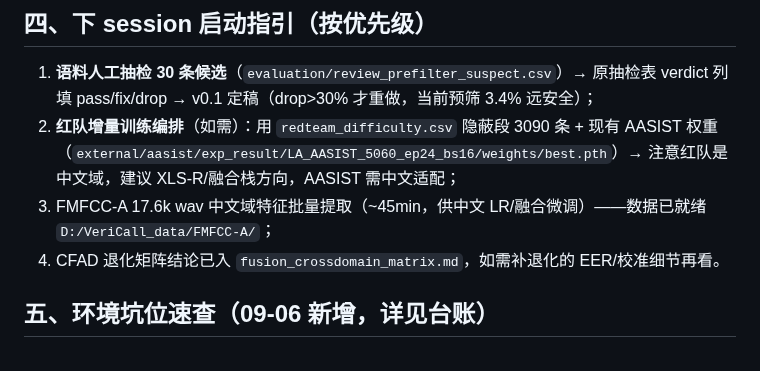
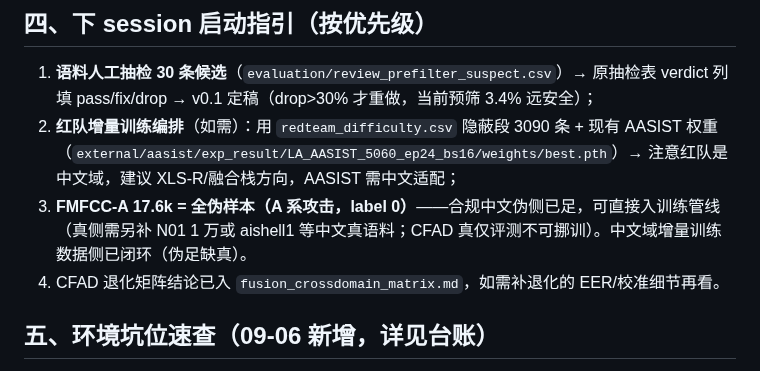
Before and after one commit to Liiiyonx/vericall, a Markdown page: docs/会话存档/2026-09-06_会话收口交接.md, the part around the change. Rendered like a GitHub page.

```diff
--- a/docs/会话存档/2026-09-06_会话收口交接.md
+++ b/docs/会话存档/2026-09-06_会话收口交接.md
@@ -40,7 +40,7 @@
 
 1. **语料人工抽检 30 条候选**（`evaluation/review_prefilter_suspect.csv`）→ 原抽检表 verdict 列填 pass/fix/drop → v0.1 定稿（drop>30% 才重做，当前预筛 3.4% 远安全）；
 2. **红队增量训练编排**（如需）：用 `redteam_difficulty.csv` 隐蔽段 3090 条 + 现有 AASIST 权重（`external/aasist/exp_result/LA_AASIST_5060_ep24_bs16/weights/best.pth`）→ 注意红队是中文域，建议 XLS-R/融合栈方向，AASIST 需中文适配；
-3. FMFCC-A 17.6k wav 中文域特征批量提取（~45min，供中文 LR/融合微调）——数据已就绪 `D:/VeriCall_data/FMFCC-A/`；
+3. **FMFCC-A 17.6k = 全伪样本（A 系攻击，label 0）**——合规中文伪侧已足，可直接入训练管线（真侧需另补 N01 1 万或 aishell1 等中文真语料；CFAD 真仅评测不可挪训）。中文域增量训练数据侧已闭环（伪足缺真）。
 4. CFAD 退化矩阵结论已入 `fusion_crossdomain_matrix.md`，如需补退化的 EER/校准细节再看。
 
 ## 五、环境坑位速查（09-06 新增，详见台账）
```
Also changed, not shown: docs/redteam_asset_inventory.md (+5 -3 lines), docs/数据集获取指南.md (+3 -2 lines).
